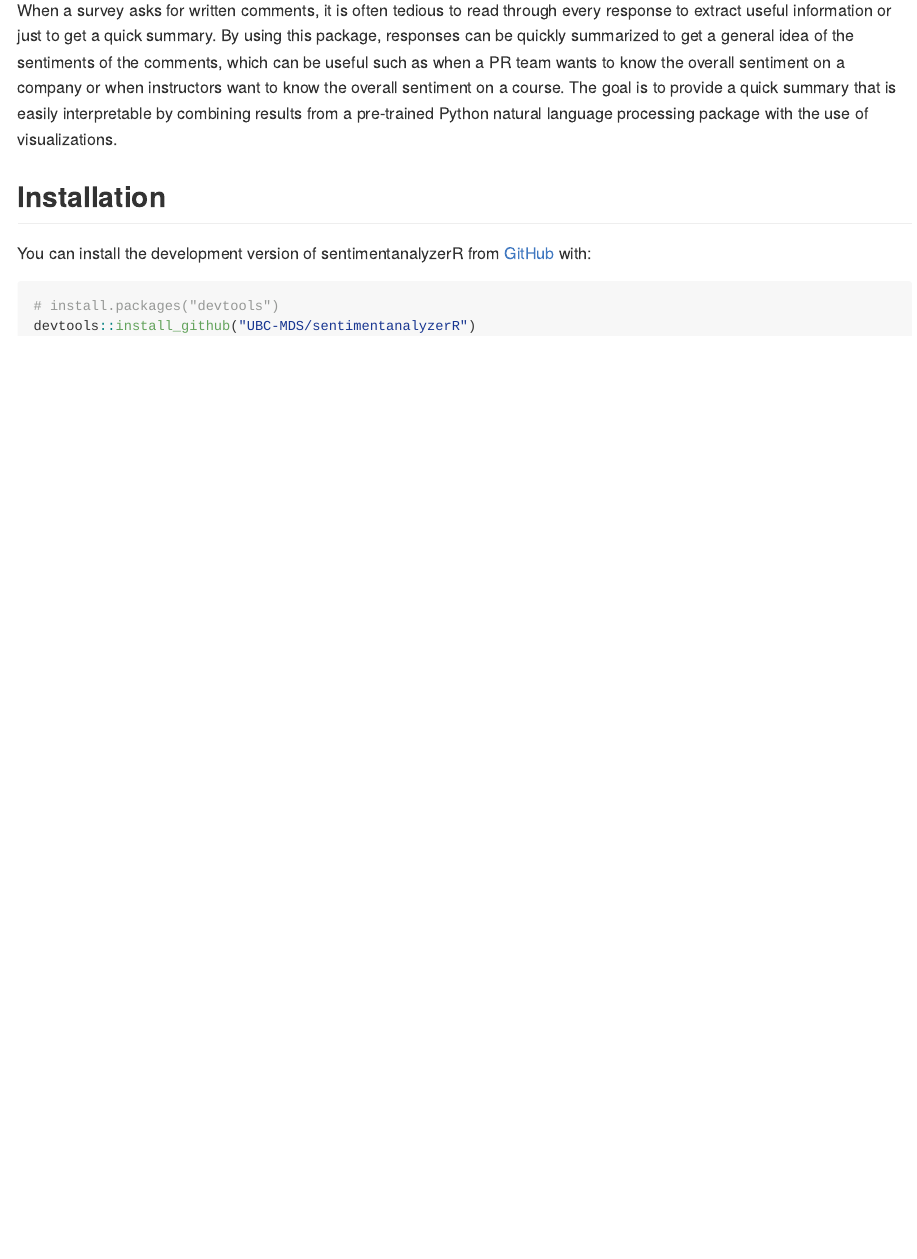
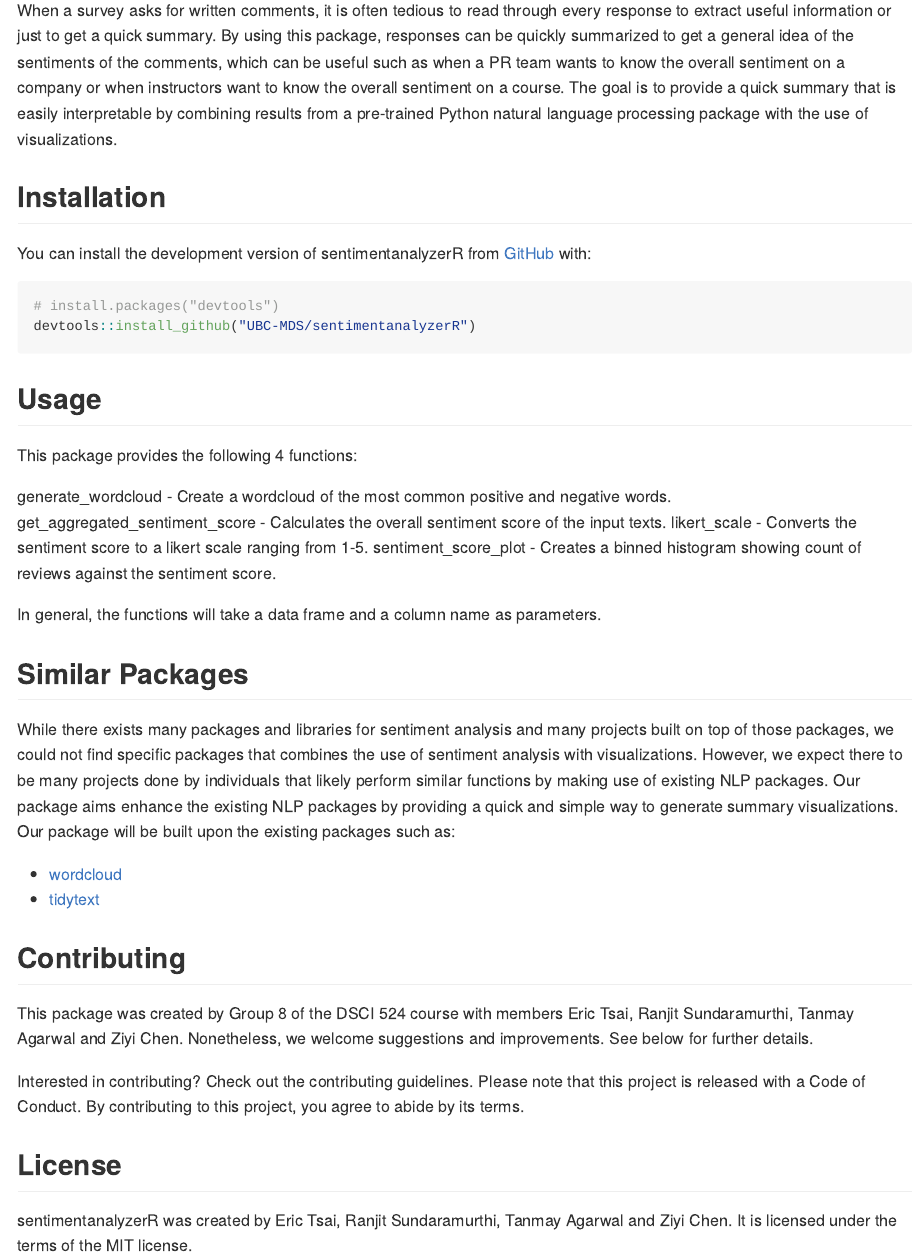
Before and after one commit to UBC-MDS/sentimentanalyzerR, an R Markdown document (README.Rmd): the page in a window 1100 px wide, from 150 px down. The pictures show the output file README.md that the author committed with the source, drawn offline in the style of GitHub.

Commit message:
updated readme

````diff
--- a/README.Rmd
+++ b/README.Rmd
@@ -31,3 +31,28 @@ You can install the development version of sentimentanalyzerR from [GitHub](http
 # install.packages("devtools")
 devtools::install_github("UBC-MDS/sentimentanalyzerR")
 ```
+
+## Usage
+
+This package provides the following 4 functions:
+
+generate_wordcloud - Create a wordcloud of the most common positive and negative words. get_aggregated_sentiment_score - Calculates the overall sentiment score of the input texts. likert_scale - Converts the sentiment score to a likert scale ranging from 1-5. sentiment_score_plot - Creates a binned histogram showing count of reviews against the sentiment score.
+
+In general, the functions will take a data frame and a column name as parameters.
+
+## Similar Packages
+
+While there exists many packages and libraries for sentiment analysis and many projects built on top of those packages, we could not find specific packages that combines the use of sentiment analysis with visualizations. However, we expect there to be many projects done by individuals that likely perform similar functions by making use of existing NLP packages. Our package aims enhance the existing NLP packages by providing a quick and simple way to generate summary visualizations. Our package will be built upon the existing packages such as:
+
+-   [wordcloud](https://cran.r-project.org/web/packages/wordcloud/wordcloud.pdf)
+-   [tidytext](https://cran.r-project.org/web/packages/tidytext/vignettes/tidytext.html)
+
+## Contributing
+
+This package was created by Group 8 of the DSCI 524 course with members Eric Tsai, Ranjit Sundaramurthi, Tanmay Agarwal and Ziyi Chen. Nonetheless, we welcome suggestions and improvements. See below for further details.
+
+Interested in contributing? Check out the contributing guidelines. Please note that this project is released with a Code of Conduct. By contributing to this project, you agree to abide by its terms.
+
+## License
+
+sentimentanalyzerR was created by Eric Tsai, Ranjit Sundaramurthi, Tanmay Agarwal and Ziyi Chen. It is licensed under the terms of the MIT license.
````
Also changed, not shown: README.md.
